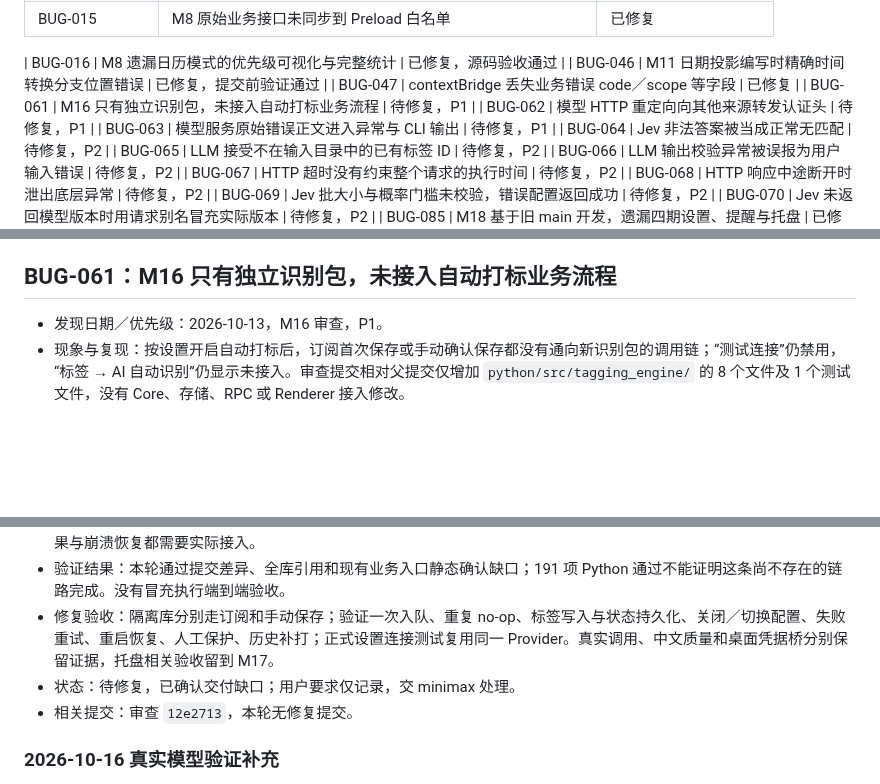
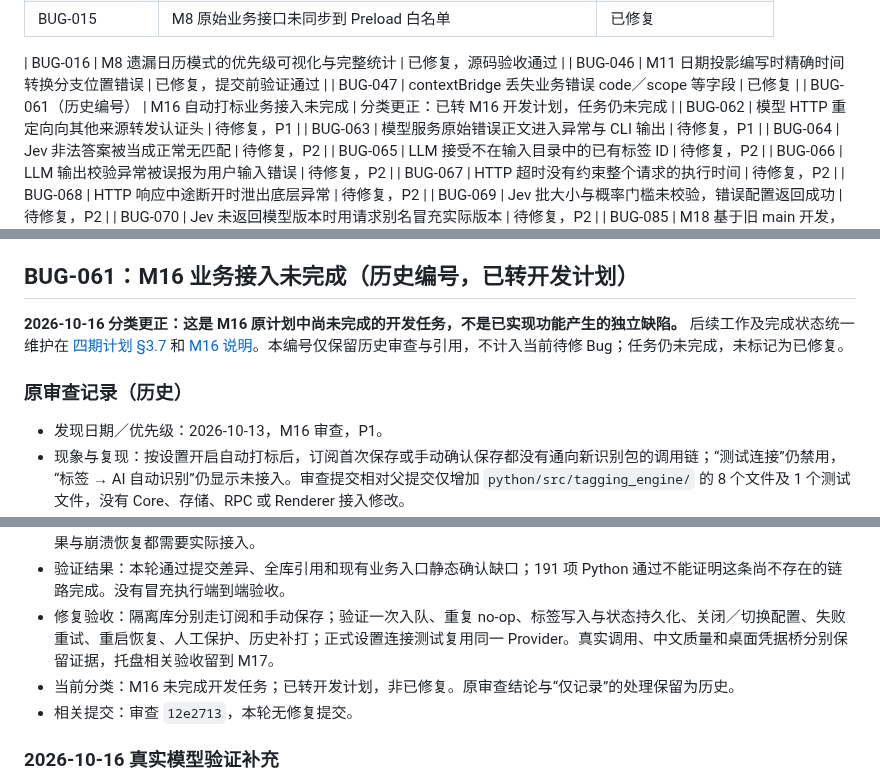
Before and after one commit to melon-bun/SubscribeFlow, a Markdown page: docs/BUG_FIXES.md, 3 parts joined by grey strips. Rendered like a GitHub page; blank space fills up the shorter version.

Commit message:
docs(m16): classify missing business integration as unfinished scope

```diff
--- a/docs/BUG_FIXES.md
+++ b/docs/BUG_FIXES.md
@@ -29,7 +29,7 @@
 | BUG-016 | M8 遗漏日历模式的优先级可视化与完整统计 | 已修复，源码验收通过 |
 | BUG-046 | M11 日期投影编写时精确时间转换分支位置错误 | 已修复，提交前验证通过 |
 | BUG-047 | contextBridge 丢失业务错误 code／scope 等字段 | 已修复 |
-| BUG-061 | M16 只有独立识别包，未接入自动打标业务流程 | 待修复，P1 |
+| BUG-061（历史编号） | M16 自动打标业务接入未完成 | 分类更正：已转 M16 开发计划，任务仍未完成 |
 | BUG-062 | 模型 HTTP 重定向向其他来源转发认证头 | 待修复，P1 |
 | BUG-063 | 模型服务原始错误正文进入异常与 CLI 输出 | 待修复，P1 |
 | BUG-064 | Jev 非法答案被当成正常无匹配 | 待修复，P2 |
@@ -644,7 +644,11 @@
 - 验证：3 项通知事件测试通过（异步 show／failed、同步异常／不支持、无事件有界返回），包含在全量 Node 81 项中；真实系统显示未做人工确认，不以替身结果代替。依据 [Electron Notification 的 show／failed 事件契约](https://www.electronjs.org/docs/latest/api/notification)。
 - 状态：已修复并验证；相关源码提交 `a061d3c`。
 
-## BUG-061：M16 只有独立识别包，未接入自动打标业务流程
+## BUG-061：M16 业务接入未完成（历史编号，已转开发计划）
+
+**2026-10-16 分类更正：这是 M16 原计划中尚未完成的开发任务，不是已实现功能产生的独立缺陷。** 后续工作及完成状态统一维护在 [四期计划 §3.7](DEVELOPMENT_PLAN_PHASE4.md#37-m16-实际进度与剩余开发任务2026-10-16-分类更正) 和 [M16 说明](M16_AUTO_TAGGING.md)。本编号仅保留历史审查与引用，不计入当前待修 Bug；任务仍未完成，未标记为已修复。
+
+### 原审查记录（历史）
 
 - 发现日期／优先级：2026-10-13，M16 审查，P1。
 - 现象与复现：按设置开启自动打标后，订阅首次保存或手动确认保存都没有通向新识别包的调用链；“测试连接”仍禁用，“标签 → AI 自动识别”仍显示未接入。审查提交相对父提交仅增加 `python/src/tagging_engine/` 的 8 个文件及 1 个测试文件，没有 Core、存储、RPC 或 Renderer 接入修改。
@@ -653,7 +657,7 @@
 - 建议修复范围：保留独立包边界，在 Core 组装处映射契约并注入 Provider；按计划补齐持久事件／任务、事务内标签应用和 UI／RPC。不能直接在采集 Adapter 里同步调用模型。LLM 新建标签、别名／禁用标签规则、人工移除保护、过期结果与崩溃恢复都需要实际接入。
 - 验证结果：本轮通过提交差异、全库引用和现有业务入口静态确认缺口；191 项 Python 通过不能证明这条尚不存在的链路完成。没有冒充执行端到端验收。
 - 修复验收：隔离库分别走订阅和手动保存；验证一次入队、重复 no-op、标签写入与状态持久化、关闭／切换配置、失败重试、重启恢复、人工保护、历史补打；正式设置连接测试复用同一 Provider。真实调用、中文质量和桌面凭据桥分别保留证据，托盘相关验收留到 M17。
-- 状态：待修复，已确认交付缺口；用户要求仅记录，交 minimax 处理。
+- 当前分类：M16 未完成开发任务；已转开发计划，非已修复。原审查结论与“仅记录”的处理保留为历史。
 - 相关提交：审查 `12e2713`，本轮无修复提交。
 
 ### 2026-10-16 真实模型验证补充
```
